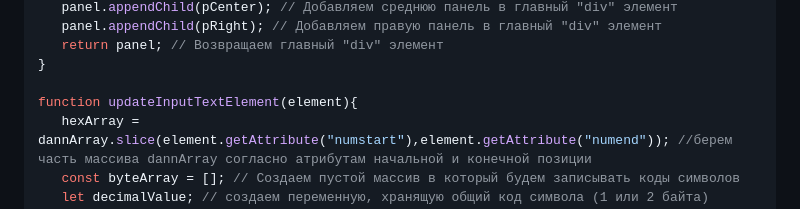
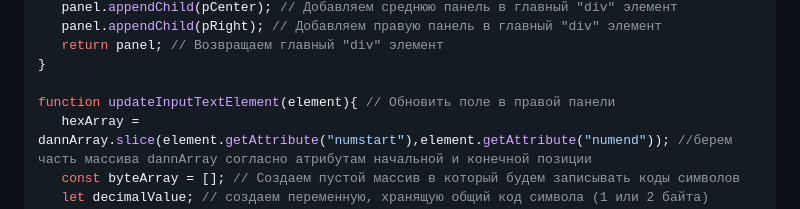
Before and after one commit to Nindza1024/Hex-editor-from-scratch, a Markdown page: Educational_Articles/Learning_Articles_How_to_Make_a_Hex_Editor_Part_1_ru.md, the part around the change. Drawn GitHub-style.

```diff
--- a/Educational_Articles/Learning_Articles_How_to_Make_a_Hex_Editor_Part_1_ru.md
+++ b/Educational_Articles/Learning_Articles_How_to_Make_a_Hex_Editor_Part_1_ru.md
@@ -466,7 +466,7 @@ function createHexRedactorLine(lengthLine,number){ //сгенерировать
    return panel; // Возвращаем главный "div" элемент
 }
 
-function updateInputTextElement(element){
+function updateInputTextElement(element){ // Обновить поле в правой панели
    hexArray = dannArray.slice(element.getAttribute("numstart"),element.getAttribute("numend")); //берем часть массива dannArray согласно атрибутам начальной и конечной позиции
    const byteArray = []; // Создаем пустой массив в который будем записывать коды символов
    let decimalValue; // создаем переменную, хранящую общий код символа (1 или 2 байта)
```
